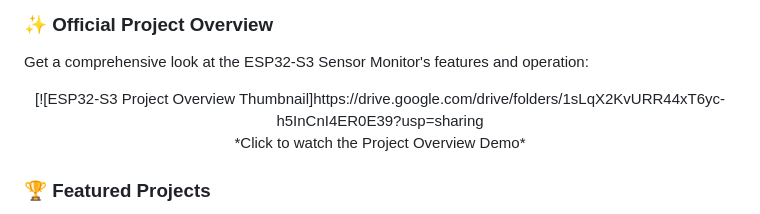
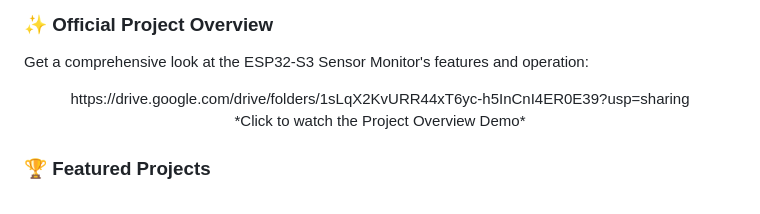
Before and after one commit to OmarTemsah99/ESP_WebSocket_Sender, a Markdown page: README.md, the part around the change. Drawn GitHub-style.

```diff
--- a/README.md
+++ b/README.md
@@ -529,7 +529,7 @@ MIT License - Free for personal and commercial use
 Get a comprehensive look at the ESP32-S3 Sensor Monitor's features and operation:
 
 <div align="center">
-  [![ESP32-S3 Project Overview Thumbnail]https://drive.google.com/drive/folders/1sLqX2KvURR44xT6yc-h5InCnI4ER0E39?usp=sharing
+  https://drive.google.com/drive/folders/1sLqX2KvURR44xT6yc-h5InCnI4ER0E39?usp=sharing
   <br>
   *Click to watch the Project Overview Demo*
 </div>
```
